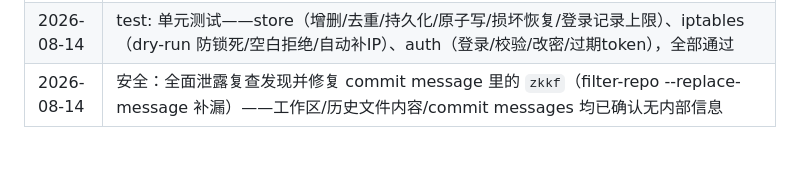
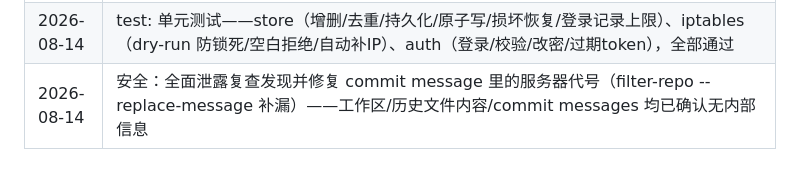
Before and after one commit to ins199/ip-allowlist, a Markdown page: plans/plan.md, the part around the change. Drawn GitHub-style.

Commit message:
docs: plan 记录泄露修复时避免再次写入敏感词（服务器代号）

```diff
--- a/plans/plan.md
+++ b/plans/plan.md
@@ -126,4 +126,4 @@
 | 2026-08-14 | **版本重置**：完整程序作为正式首版 v1.0.0 发布（含自升级/镜像/安全优化）。删除全部历史 v1.0.0~v1.0.22 的 tag 与 Release，当前 master 重打 v1.0.0，Release + OSS 已同步 |
 | 2026-08-14 | docs: 新增英文版 README.en.md（完整翻译），README.md 加语言切换，开源国际化 |
 | 2026-08-14 | test: 单元测试——store（增删/去重/持久化/原子写/损坏恢复/登录记录上限）、iptables（dry-run 防锁死/空白拒绝/自动补IP）、auth（登录/校验/改密/过期token），全部通过 |
-| 2026-08-14 | 安全：全面泄露复查发现并修复 commit message 里的 `zkkf`（filter-repo --replace-message 补漏）——工作区/历史文件内容/commit messages 均已确认无内部信息 |
+| 2026-08-14 | 安全：全面泄露复查发现并修复 commit message 里的服务器代号（filter-repo --replace-message 补漏）——工作区/历史文件内容/commit messages 均已确认无内部信息 |
```
